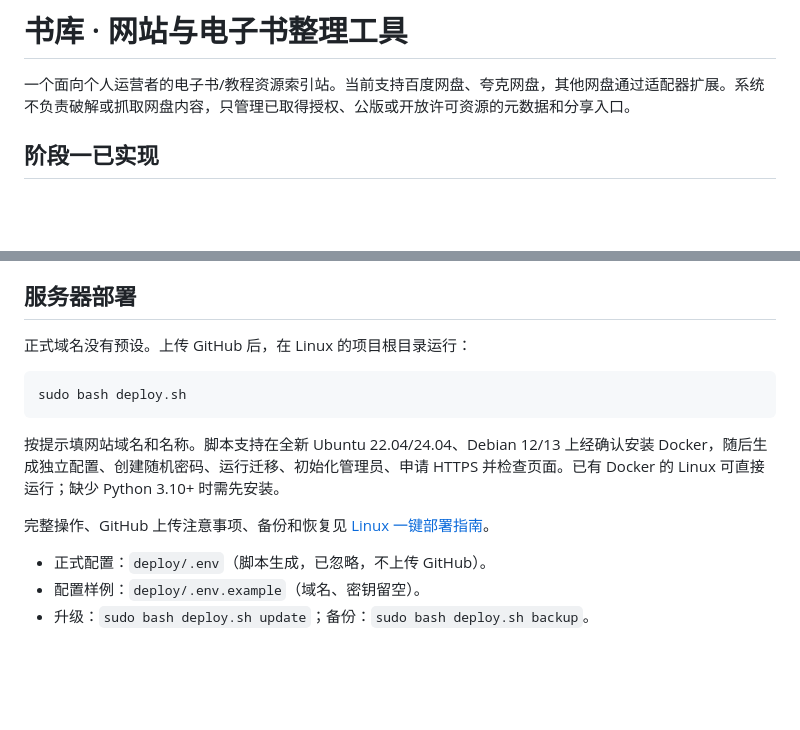
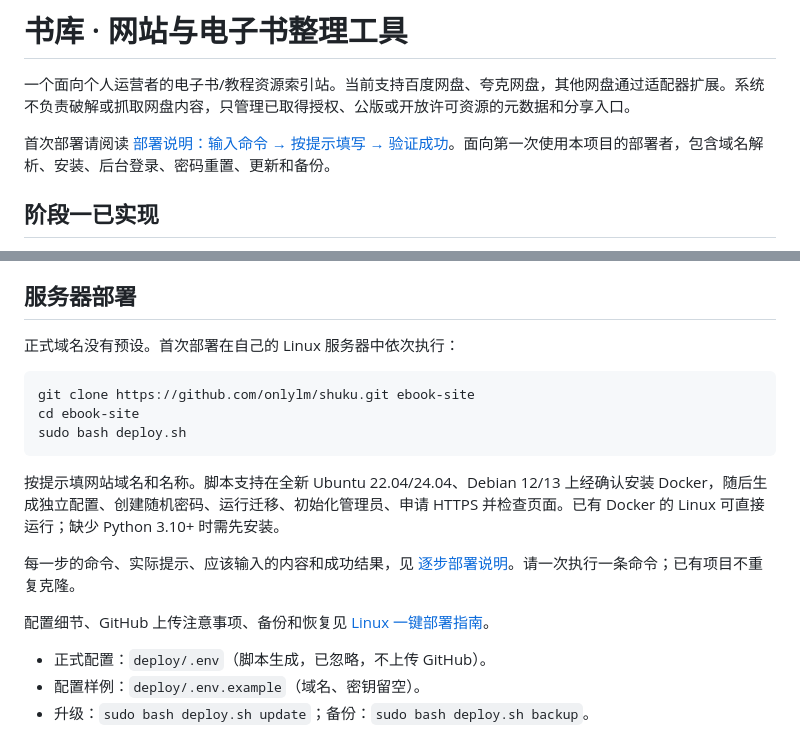
Before and after one commit to onlylm/shuku, a Markdown page: README.md, 2 parts joined by grey strips. Drawn GitHub-style; blank space fills up the shorter version.

````diff
--- a/README.md
+++ b/README.md
@@ -1,6 +1,8 @@
 # 书库 · 网站与电子书整理工具
 
 一个面向个人运营者的电子书/教程资源索引站。当前支持百度网盘、夸克网盘，其他网盘通过适配器扩展。系统不负责破解或抓取网盘内容，只管理已取得授权、公版或开放许可资源的元数据和分享入口。
+
+首次部署请阅读 [部署说明：输入命令 → 按提示填写 → 验证成功](docs/部署说明.md)。面向第一次使用本项目的部署者，包含域名解析、安装、后台登录、密码重置、更新和备份。
 
 ## 阶段一已实现
 
@@ -70,15 +72,19 @@ python -m venv .venv
 
 ## 服务器部署
 
-正式域名没有预设。上传 GitHub 后，在 Linux 的项目根目录运行：
+正式域名没有预设。首次部署在自己的 Linux 服务器中依次执行：
 
 ```bash
+git clone https://github.com/onlylm/shuku.git ebook-site
+cd ebook-site
 sudo bash deploy.sh
 ```
 
 按提示填网站域名和名称。脚本支持在全新 Ubuntu 22.04/24.04、Debian 12/13 上经确认安装 Docker，随后生成独立配置、创建随机密码、运行迁移、初始化管理员、申请 HTTPS 并检查页面。已有 Docker 的 Linux 可直接运行；缺少 Python 3.10+ 时需先安装。
 
-完整操作、GitHub 上传注意事项、备份和恢复见 [Linux 一键部署指南](docs/Linux一键部署指南.md)。
+每一步的命令、实际提示、应该输入的内容和成功结果，见 [逐步部署说明](docs/部署说明.md)。请一次执行一条命令；已有项目不重复克隆。
+
+配置细节、GitHub 上传注意事项、备份和恢复见 [Linux 一键部署指南](docs/Linux一键部署指南.md)。
 
 - 正式配置：`deploy/.env`（脚本生成，已忽略，不上传 GitHub）。
 - 配置样例：`deploy/.env.example`（域名、密钥留空）。
````
Also changed, not shown: docs/Linux一键部署指南.md (+9 -5 lines), docs/部署说明.md (added, +527 -0 lines).
